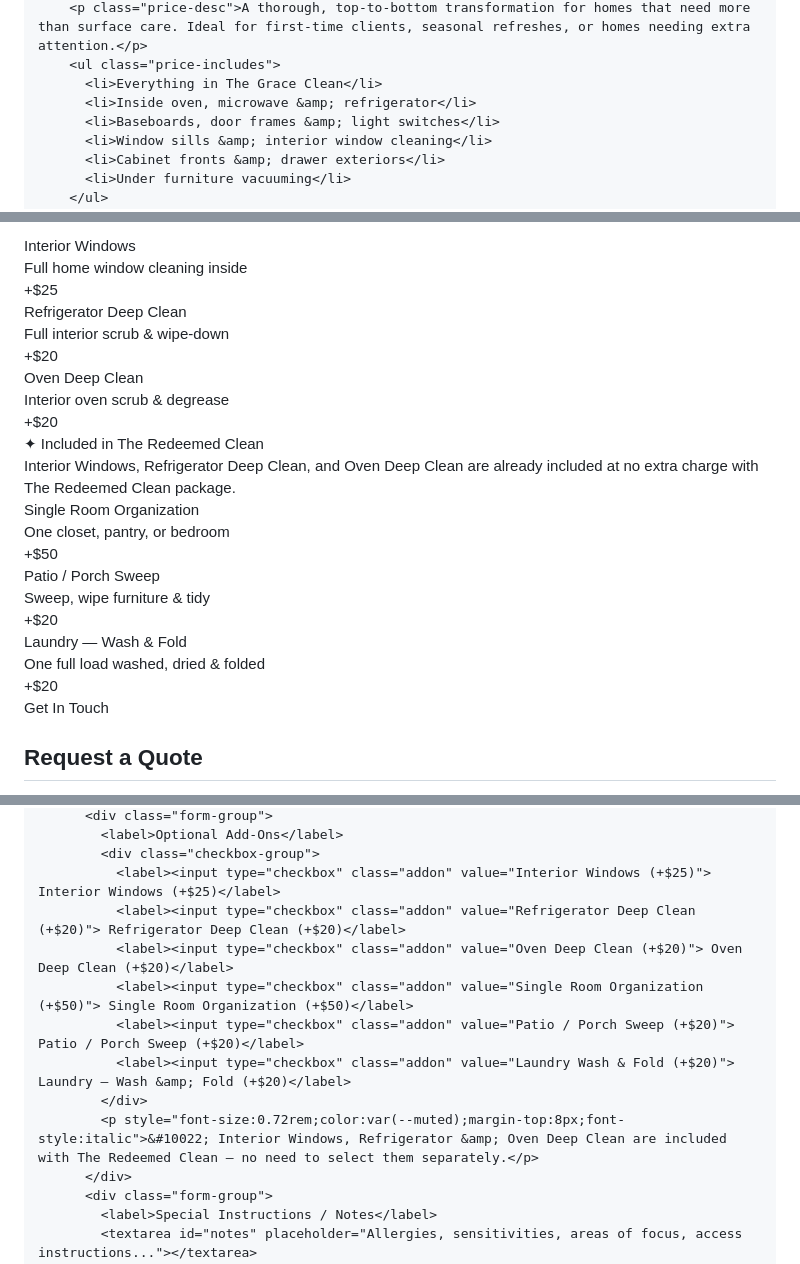
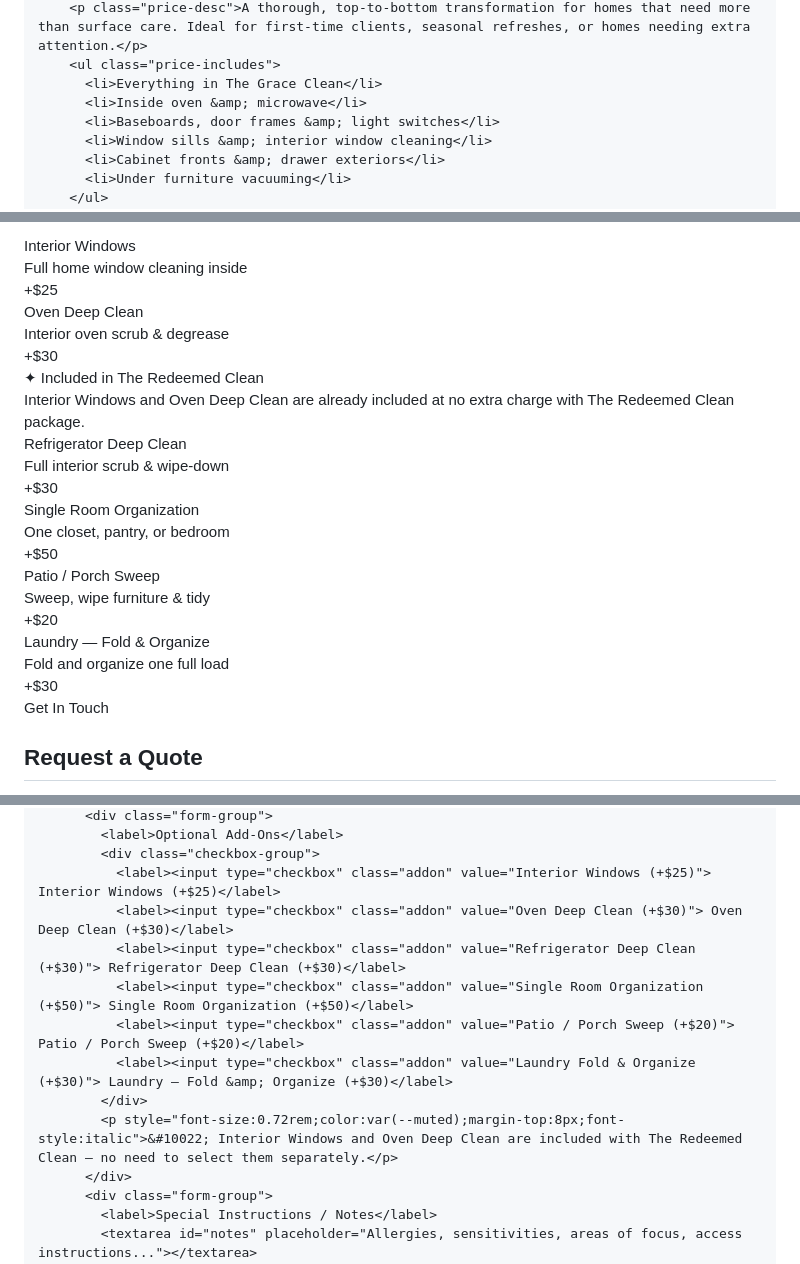
Before and after one commit to redeemedandcleaned/co-website, a Markdown page: README.md, 3 parts joined by grey strips. Drawn GitHub-style.

```diff
--- a/README.md
+++ b/README.md
@@ -244,7 +244,7 @@
         <p class="price-desc">A thorough, top-to-bottom transformation for homes that need more than surface care. Ideal for first-time clients, seasonal refreshes, or homes needing extra attention.</p>
         <ul class="price-includes">
           <li>Everything in The Grace Clean</li>
-          <li>Inside oven, microwave &amp; refrigerator</li>
+          <li>Inside oven &amp; microwave</li>
           <li>Baseboards, door frames &amp; light switches</li>
           <li>Window sills &amp; interior window cleaning</li>
           <li>Cabinet fronts &amp; drawer exteriors</li>
@@ -316,12 +316,12 @@
     <p class="section-sub" style="margin-bottom:32px">Enhance any package with these individual add-on services. Just check them off when you submit your request.</p>
     <div class="addons-grid">
       <div class="addon-card"><div><div class="addon-name">Interior Windows</div><div class="addon-desc">Full home window cleaning inside</div></div><div class="addon-price">+$25</div></div>
-      <div class="addon-card"><div><div class="addon-name">Refrigerator Deep Clean</div><div class="addon-desc">Full interior scrub &amp; wipe-down</div></div><div class="addon-price">+$20</div></div>
-      <div class="addon-card"><div><div class="addon-name">Oven Deep Clean</div><div class="addon-desc">Interior oven scrub &amp; degrease</div></div><div class="addon-price">+$20</div></div>
-      <div class="addon-card" style="grid-column:1/-1;background:#f0f7f4;border-color:var(--gold)"><div><div class="addon-name" style="color:var(--dark)">&#10022; Included in The Redeemed Clean</div><div class="addon-desc" style="font-size:0.75rem">Interior Windows, Refrigerator Deep Clean, and Oven Deep Clean are already included at no extra charge with The Redeemed Clean package.</div></div></div>
+      <div class="addon-card"><div><div class="addon-name">Oven Deep Clean</div><div class="addon-desc">Interior oven scrub &amp; degrease</div></div><div class="addon-price">+$30</div></div>
+      <div class="addon-card" style="grid-column:1/-1;background:#f0f7f4;border-color:var(--gold)"><div><div class="addon-name" style="color:var(--dark)">&#10022; Included in The Redeemed Clean</div><div class="addon-desc" style="font-size:0.75rem">Interior Windows and Oven Deep Clean are already included at no extra charge with The Redeemed Clean package.</div></div></div>
+      <div class="addon-card"><div><div class="addon-name">Refrigerator Deep Clean</div><div class="addon-desc">Full interior scrub &amp; wipe-down</div></div><div class="addon-price">+$30</div></div>
       <div class="addon-card"><div><div class="addon-name">Single Room Organization</div><div class="addon-desc">One closet, pantry, or bedroom</div></div><div class="addon-price">+$50</div></div>
       <div class="addon-card"><div><div class="addon-name">Patio / Porch Sweep</div><div class="addon-desc">Sweep, wipe furniture &amp; tidy</div></div><div class="addon-price">+$20</div></div>
-      <div class="addon-card"><div><div class="addon-name">Laundry — Wash &amp; Fold</div><div class="addon-desc">One full load washed, dried &amp; folded</div></div><div class="addon-price">+$20</div></div>
+      <div class="addon-card"><div><div class="addon-name">Laundry — Fold &amp; Organize</div><div class="addon-desc">Fold and organize one full load</div></div><div class="addon-price">+$30</div></div>
     </div>
   </div>
 </section>
@@ -428,13 +428,13 @@
             <label>Optional Add-Ons</label>
             <div class="checkbox-group">
               <label><input type="checkbox" class="addon" value="Interior Windows (+$25)"> Interior Windows (+$25)</label>
-              <label><input type="checkbox" class="addon" value="Refrigerator Deep Clean (+$20)"> Refrigerator Deep Clean (+$20)</label>
-              <label><input type="checkbox" class="addon" value="Oven Deep Clean (+$20)"> Oven Deep Clean (+$20)</label>
+              <label><input type="checkbox" class="addon" value="Oven Deep Clean (+$30)"> Oven Deep Clean (+$30)</label>
+              <label><input type="checkbox" class="addon" value="Refrigerator Deep Clean (+$30)"> Refrigerator Deep Clean (+$30)</label>
               <label><input type="checkbox" class="addon" value="Single Room Organization (+$50)"> Single Room Organization (+$50)</label>
               <label><input type="checkbox" class="addon" value="Patio / Porch Sweep (+$20)"> Patio / Porch Sweep (+$20)</label>
-              <label><input type="checkbox" class="addon" value="Laundry Wash & Fold (+$20)"> Laundry — Wash &amp; Fold (+$20)</label>
+              <label><input type="checkbox" class="addon" value="Laundry Fold & Organize (+$30)"> Laundry — Fold &amp; Organize (+$30)</label>
             </div>
-            <p style="font-size:0.72rem;color:var(--muted);margin-top:8px;font-style:italic">&#10022; Interior Windows, Refrigerator &amp; Oven Deep Clean are included with The Redeemed Clean — no need to select them separately.</p>
+            <p style="font-size:0.72rem;color:var(--muted);margin-top:8px;font-style:italic">&#10022; Interior Windows and Oven Deep Clean are included with The Redeemed Clean — no need to select them separately.</p>
           </div>
           <div class="form-group">
             <label>Special Instructions / Notes</label>
```
